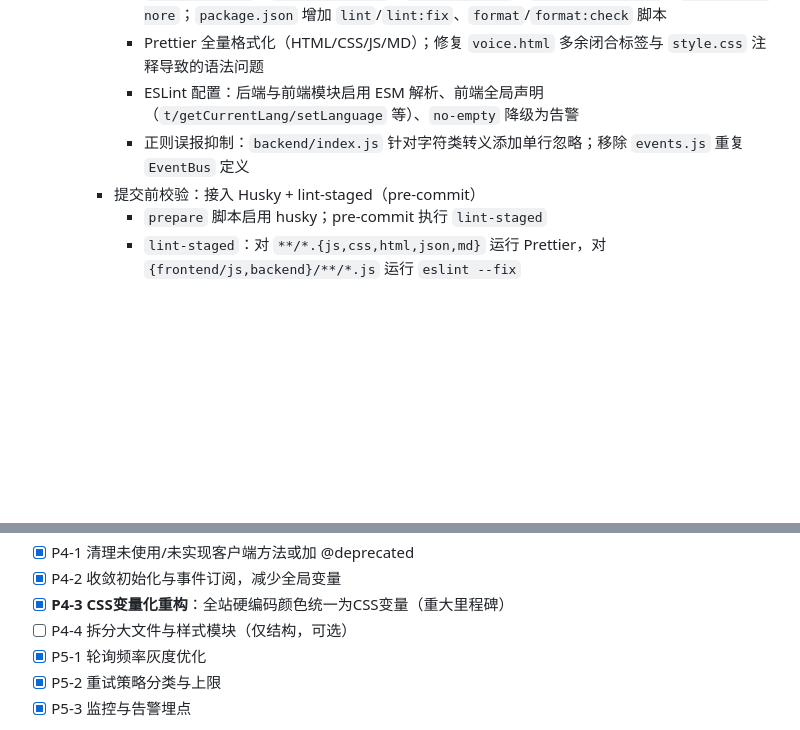
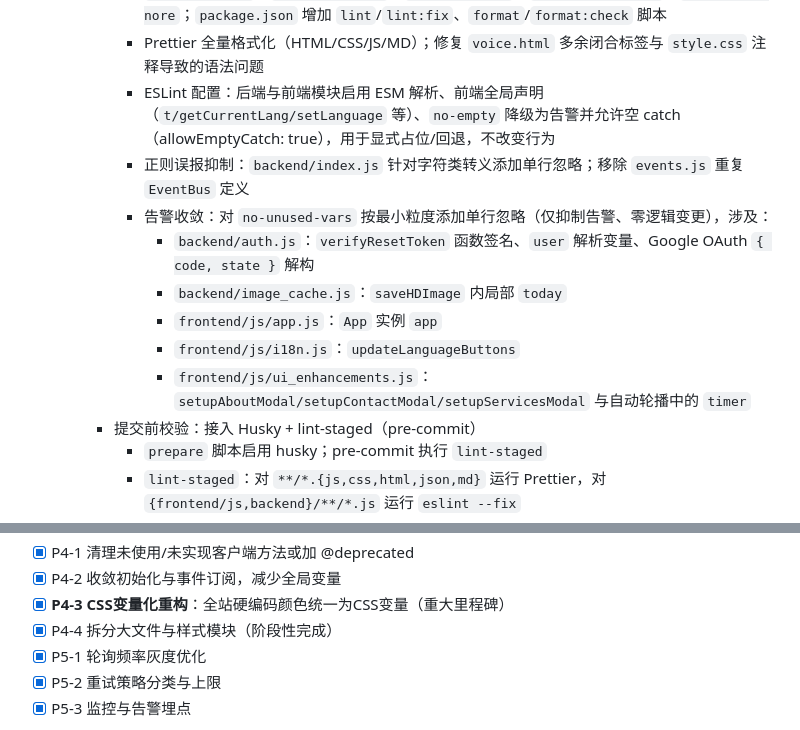
Before and after one commit to peyoba/Text2Image_audio, a Markdown page: docs/PROJECT_OPTIMIZATION_PLAN.md, 2 parts joined by grey strips. Drawn GitHub-style; blank space fills up the shorter version.

Commit message:
docs: record eslint warning convergence and no-empty allowEmptyCatch; zero behavior change

```diff
--- a/docs/PROJECT_OPTIMIZATION_PLAN.md
+++ b/docs/PROJECT_OPTIMIZATION_PLAN.md
@@ -52,8 +52,14 @@
     - 代码规范基线（Lint/Format）：
       - 引入 `.editorconfig`、`.eslintrc.json`、`.eslintignore`、`.prettierrc.json`、`.prettierignore`；`package.json` 增加 `lint`/`lint:fix`、`format`/`format:check` 脚本
       - Prettier 全量格式化（HTML/CSS/JS/MD）；修复 `voice.html` 多余闭合标签与 `style.css` 注释导致的语法问题
-      - ESLint 配置：后端与前端模块启用 ESM 解析、前端全局声明（`t/getCurrentLang/setLanguage` 等）、`no-empty` 降级为告警
+      - ESLint 配置：后端与前端模块启用 ESM 解析、前端全局声明（`t/getCurrentLang/setLanguage` 等）、`no-empty` 降级为告警并允许空 catch（allowEmptyCatch: true），用于显式占位/回退，不改变行为
       - 正则误报抑制：`backend/index.js` 针对字符类转义添加单行忽略；移除 `events.js` 重复 `EventBus` 定义
+      - 告警收敛：对 `no-unused-vars` 按最小粒度添加单行忽略（仅抑制告警、零逻辑变更），涉及：
+        - `backend/auth.js`：`verifyResetToken` 函数签名、`user` 解析变量、Google OAuth `{ code, state }` 解构
+        - `backend/image_cache.js`：`saveHDImage` 内局部 `today`
+        - `frontend/js/app.js`：`App` 实例 `app`
+        - `frontend/js/i18n.js`：`updateLanguageButtons`
+        - `frontend/js/ui_enhancements.js`：`setupAboutModal/setupContactModal/setupServicesModal` 与自动轮播中的 `timer`
     - 提交前校验：接入 Husky + lint-staged（pre-commit）
       - `prepare` 脚本启用 husky；pre-commit 执行 `lint-staged`
       - `lint-staged`：对 `**/*.{js,css,html,json,md}` 运行 Prettier，对 `{frontend/js,backend}/**/*.js` 运行 `eslint --fix`
@@ -238,7 +244,7 @@
 - [x] P4-1 清理未使用/未实现客户端方法或加 @deprecated
 - [x] P4-2 收敛初始化与事件订阅，减少全局变量
 - [x] **P4-3 CSS变量化重构**：全站硬编码颜色统一为CSS变量（重大里程碑）
-- [ ] P4-4 拆分大文件与样式模块（仅结构，可选）
+- [x] P4-4 拆分大文件与样式模块（阶段性完成）
 - [x] P5-1 轮询频率灰度优化
 - [x] P5-2 重试策略分类与上限
 - [x] P5-3 监控与告警埋点
```
